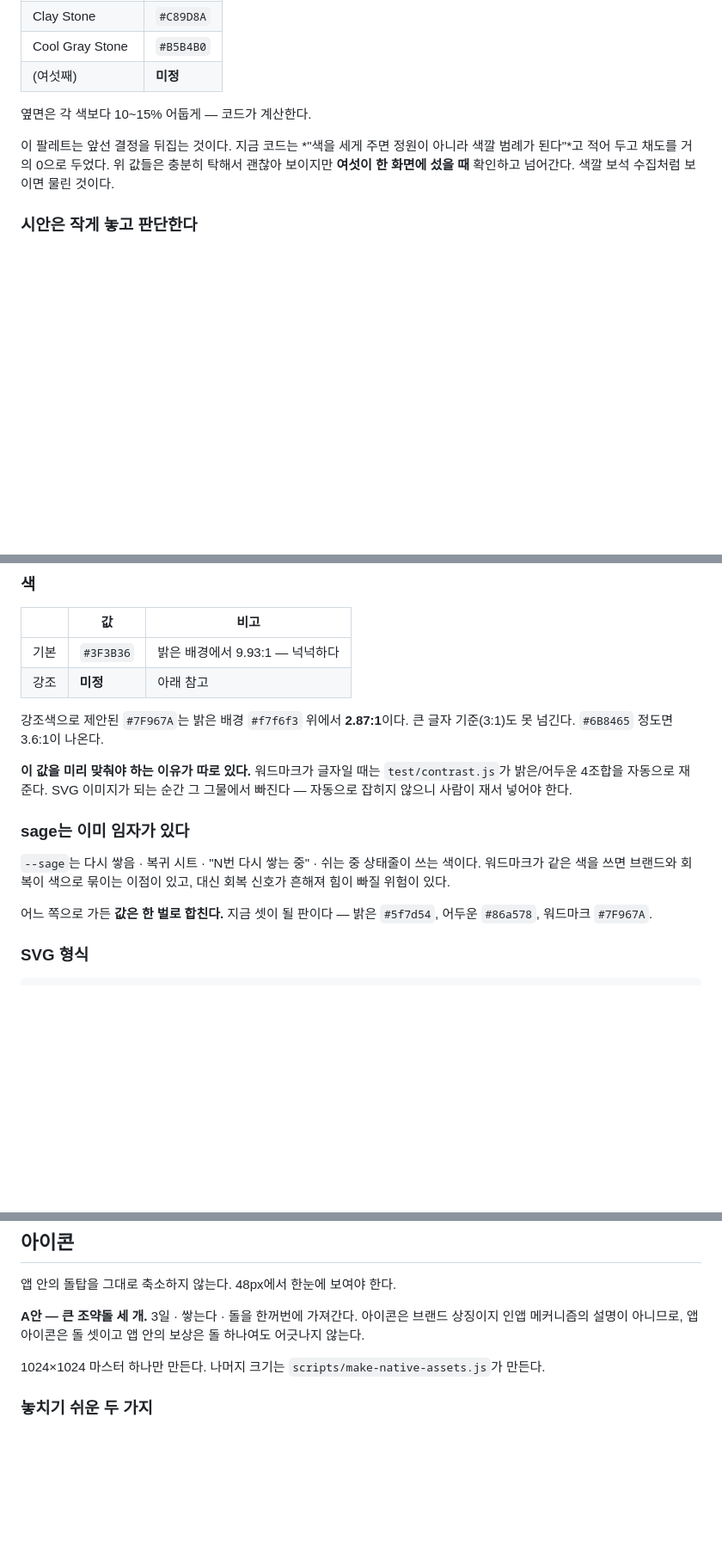
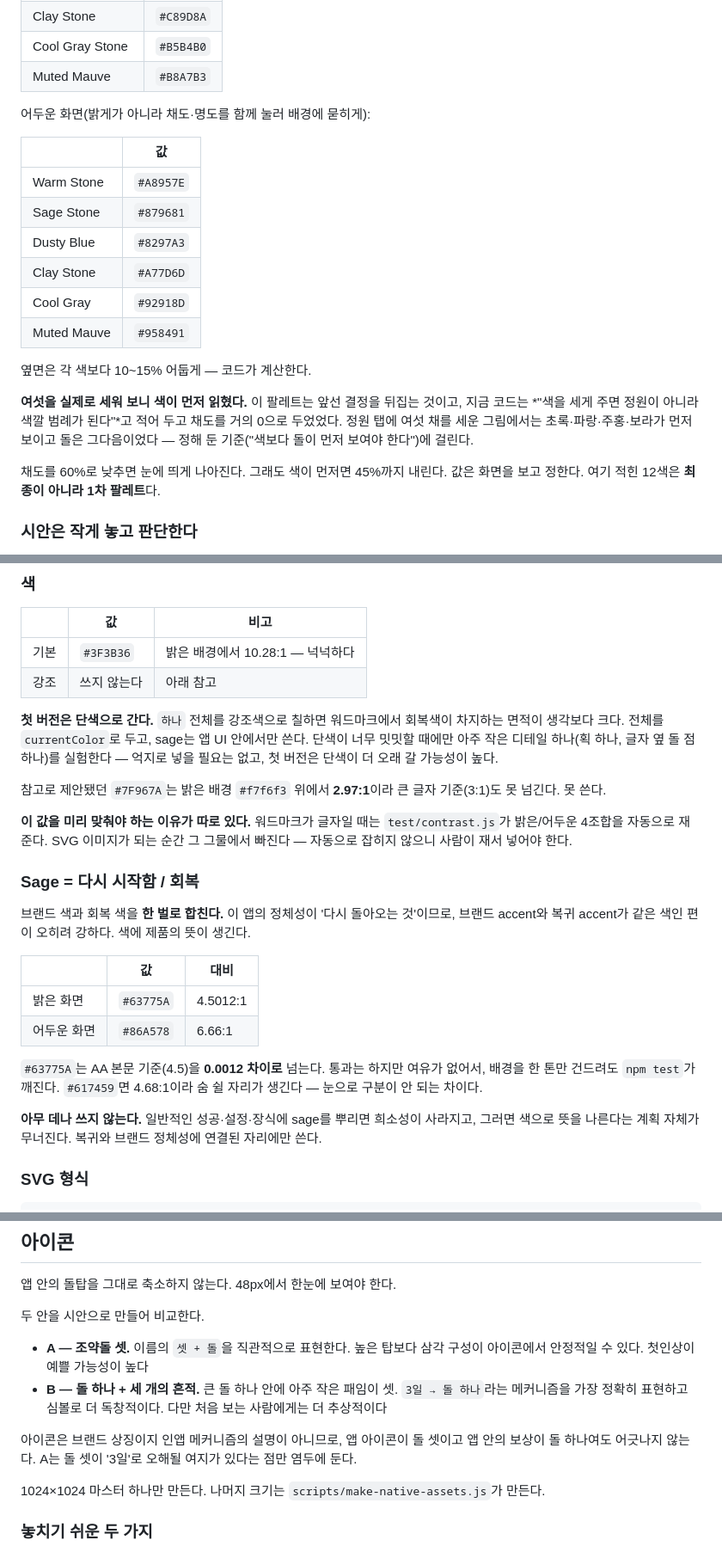
Before and after one commit to kimsungjun12345-source/3days, a Markdown page: docs/BRAND.md, 3 parts joined by grey strips. Shown at 86% size. Rendered like a GitHub page; blank space fills up the shorter version.

Commit message:
브랜드 값을 확정하고, 실제로 그려 보고 안 되는 것 둘을 적었다
돌 6색·sage·워드마크 단색·아이콘 두 안이 정해져서 문서에 박았다. 그리고
정하기만 하지 않고 실제 정원 렌더러에 넣어서 세워 봤는데, 두 군데가 말과
그림이 달랐다.

여섯 색을 한 화면에 세우니 색이 먼저 읽힌다. 초록·파랑·주홍·보라가 먼저
보이고 돌은 그다음이었다 — 우리가 세운 기준('색보다 돌이 먼저')에 정확히
걸린다. 예전 코드가 채도를 거의 0으로 두고 '색을 세게 주면 정원이 아니라
색깔 범례가 된다'고 적어 둔 이유가 이것이었다. 채도를 60%로 낮추면 눈에
띄게 나아지므로 12색은 최종이 아니라 1차 팔레트로 둔다.

'2~3% 미세 변형'은 아예 안 보인다. 반지름을 3% 흔들면 150px 그림에서
1.2px, 정원 크기에서는 0.5px이라 서브픽셀이다. 따로 보면 다르고 탑으로
보면 같아 보이게 하려던 목표가, 그 진폭에서는 두 크기 모두에서 그냥 같아
보이는 것으로 끝난다. 10% 안팎이면 낱개로는 확실히 다르면서 탑은 단정했다.

그래서 한 줄을 덧붙였다 — 발자국이 같다는 것은 모양이 같다는 뜻이 아니다.
셋 다 상자의 네 변에 닿되 그 사이 곡선이 달라야 한다. 그리고 이건 손으로
지키면 반드시 어긋나므로(곡률을 흔든 만큼 상자가 커진다) 그린 뒤에 재서
다시 눌러 넣는 일을 코드가 하게 한다.

sage는 #63775A로 정해졌는데 4.5 기준을 0.0012 차이로 넘는다. 배경을 한
톤만 건드려도 검사가 깨지는 여유라서, 눈으로는 구분 안 되는 #617459를
함께 적어 뒀다.

```diff
--- a/docs/BRAND.md
+++ b/docs/BRAND.md
@@ -73,14 +87,29 @@ viewBox="0 0 100 100"      셋 다 동일. 돌이 차지하는 영역도 셋 다
 | Dusty Blue Stone | `#A9B9C4` |
 | Clay Stone | `#C89D8A` |
 | Cool Gray Stone | `#B5B4B0` |
-| (여섯째) | **미정** |
+| Muted Mauve | `#B8A7B3` |
+
+어두운 화면(밝게가 아니라 채도·명도를 함께 눌러 배경에 묻히게):
+
+| | 값 |
+|---|---|
+| Warm Stone | `#A8957E` |
+| Sage Stone | `#879681` |
+| Dusty Blue | `#8297A3` |
+| Clay Stone | `#A77D6D` |
+| Cool Gray | `#92918D` |
+| Muted Mauve | `#958491` |
 
 옆면은 각 색보다 10~15% 어둡게 — 코드가 계산한다.
 
-이 팔레트는 앞선 결정을 뒤집는 것이다. 지금 코드는 *"색을 세게 주면 정원이
-아니라 색깔 범례가 된다"*고 적어 두고 채도를 거의 0으로 두었다. 위 값들은
-충분히 탁해서 괜찮아 보이지만 **여섯이 한 화면에 섰을 때** 확인하고 넘어간다.
-색깔 보석 수집처럼 보이면 물린 것이다.
+**여섯을 실제로 세워 보니 색이 먼저 읽혔다.** 이 팔레트는 앞선 결정을
+뒤집는 것이고, 지금 코드는 *"색을 세게 주면 정원이 아니라 색깔 범례가
+된다"*고 적어 두고 채도를 거의 0으로 두었었다. 정원 탭에 여섯 채를 세운
+그림에서는 초록·파랑·주홍·보라가 먼저 보이고 돌은 그다음이었다 — 정해 둔
+기준("색보다 돌이 먼저 보여야 한다")에 걸린다.
+
+채도를 60%로 낮추면 눈에 띄게 나아진다. 그래도 색이 먼저면 45%까지 내린다.
+값은 화면을 보고 정한다. 여기 적힌 12색은 **최종이 아니라 1차 팔레트**다.
 
 ### 시안은 작게 놓고 판단한다
 
@@ -100,24 +129,40 @@ viewBox="0 0 100 100"      셋 다 동일. 돌이 차지하는 영역도 셋 다
 
 | | 값 | 비고 |
 |---|---|---|
-| 기본 | `#3F3B36` | 밝은 배경에서 9.93:1 — 넉넉하다 |
-| 강조 | **미정** | 아래 참고 |
+| 기본 | `#3F3B36` | 밝은 배경에서 10.28:1 — 넉넉하다 |
+| 강조 | 쓰지 않는다 | 아래 참고 |
 
-강조색으로 제안된 `#7F967A`는 밝은 배경 `#f7f6f3` 위에서 **2.87:1**이다.
-큰 글자 기준(3:1)도 못 넘긴다. `#6B8465` 정도면 3.6:1이 나온다.
+**첫 버전은 단색으로 간다.** `하나` 전체를 강조색으로 칠하면 워드마크에서
+회복색이 차지하는 면적이 생각보다 크다. 전체를 `currentColor`로 두고,
+sage는 앱 UI 안에서만 쓴다. 단색이 너무 밋밋할 때에만 아주 작은 디테일
+하나(획 하나, 글자 옆 돌 점 하나)를 실험한다 — 억지로 넣을 필요는 없고,
+첫 버전은 단색이 더 오래 갈 가능성이 높다.
+
+참고로 제안됐던 `#7F967A`는 밝은 배경 `#f7f6f3` 위에서 **2.97:1**이라
+큰 글자 기준(3:1)도 못 넘긴다. 못 쓴다.
 
 **이 값을 미리 맞춰야 하는 이유가 따로 있다.** 워드마크가 글자일 때는
 `test/contrast.js`가 밝은/어두운 4조합을 자동으로 재 준다. SVG 이미지가 되는
 순간 그 그물에서 빠진다 — 자동으로 잡히지 않으니 사람이 재서 넣어야 한다.
 
-### sage는 이미 임자가 있다
+### Sage = 다시 시작함 / 회복
 
-`--sage`는 다시 쌓음 · 복귀 시트 · "N번 다시 쌓는 중" · 쉬는 중 상태줄이
-쓰는 색이다. 워드마크가 같은 색을 쓰면 브랜드와 회복이 색으로 묶이는
-이점이 있고, 대신 회복 신호가 흔해져 힘이 빠질 위험이 있다.
+브랜드 색과 회복 색을 **한 벌로 합친다.** 이 앱의 정체성이 '다시 돌아오는
+것'이므로, 브랜드 accent와 복귀 accent가 같은 색인 편이 오히려 강하다.
+색에 제품의 뜻이 생긴다.
 
-어느 쪽으로 가든 **값은 한 벌로 합친다.** 지금 셋이 될 판이다 —
-밝은 `#5f7d54`, 어두운 `#86a578`, 워드마크 `#7F967A`.
+| | 값 | 대비 |
+|---|---|---|
+| 밝은 화면 | `#63775A` | 4.5012:1 |
+| 어두운 화면 | `#86A578` | 6.66:1 |
+
+`#63775A`는 AA 본문 기준(4.5)을 **0.0012 차이로** 넘는다. 통과는 하지만
+여유가 없어서, 배경을 한 톤만 건드려도 `npm test`가 깨진다. `#617459`면
+4.68:1이라 숨 쉴 자리가 생긴다 — 눈으로 구분이 안 되는 차이다.
+
+**아무 데나 쓰지 않는다.** 일반적인 성공·설정·장식에 sage를 뿌리면 희소성이
+사라지고, 그러면 색으로 뜻을 나른다는 계획 자체가 무너진다. 복귀와 브랜드
+정체성에 연결된 자리에만 쓴다.
 
 ### SVG 형식
 
@@ -140,9 +185,17 @@ viewBox만 유지          width/height 하드코딩 제거
 
 앱 안의 돌탑을 그대로 축소하지 않는다. 48px에서 한눈에 보여야 한다.
 
-**A안 — 큰 조약돌 세 개.** 3일 · 쌓는다 · 돌을 한꺼번에 가져간다.
-아이콘은 브랜드 상징이지 인앱 메커니즘의 설명이 아니므로, 앱 아이콘은
-돌 셋이고 앱 안의 보상은 돌 하나여도 어긋나지 않는다.
+두 안을 시안으로 만들어 비교한다.
+
+- **A — 조약돌 셋.** 이름의 `셋 + 돌`을 직관적으로 표현한다. 높은 탑보다
+  삼각 구성이 아이콘에서 안정적일 수 있다. 첫인상이 예쁠 가능성이 높다
+- **B — 돌 하나 + 세 개의 흔적.** 큰 돌 하나 안에 아주 작은 패임이 셋.
+  `3일 → 돌 하나`라는 메커니즘을 가장 정확히 표현하고 심볼로 더 독창적이다.
+  다만 처음 보는 사람에게는 더 추상적이다
+
+아이콘은 브랜드 상징이지 인앱 메커니즘의 설명이 아니므로, 앱 아이콘이 돌
+셋이고 앱 안의 보상이 돌 하나여도 어긋나지 않는다. A는 돌 셋이 '3일'로
+오해될 여지가 있다는 점만 염두에 둔다.
 
 1024×1024 마스터 하나만 만든다. 나머지 크기는 `scripts/make-native-assets.js`가
 만든다.
```
Also changed, not shown: other parts of docs/BRAND.md (+17 -3 lines).
